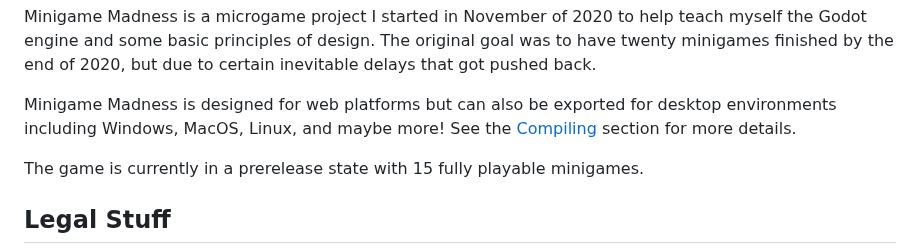
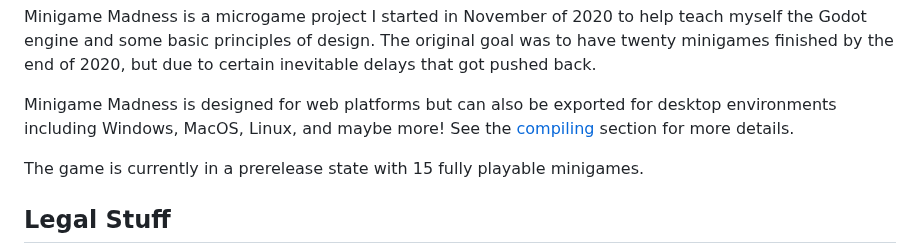
Before and after one commit to swashdev/minigame-madness, a Markdown page: README.md, the part around one of its changes. GitHub-like rendering.

```diff
--- a/README.md
+++ b/README.md
@@ -8,5 +8,5 @@ due to certain inevitable delays that got pushed back.
 
 Minigame Madness is designed for web platforms but can also be exported for
 desktop environments including Windows, MacOS, Linux, and maybe more!  See the
-[Compiling] section for more details.
+[compiling][compiling] section for more details.
 
```
Also changed, not shown: other parts of README.md (+1 -1 lines).
